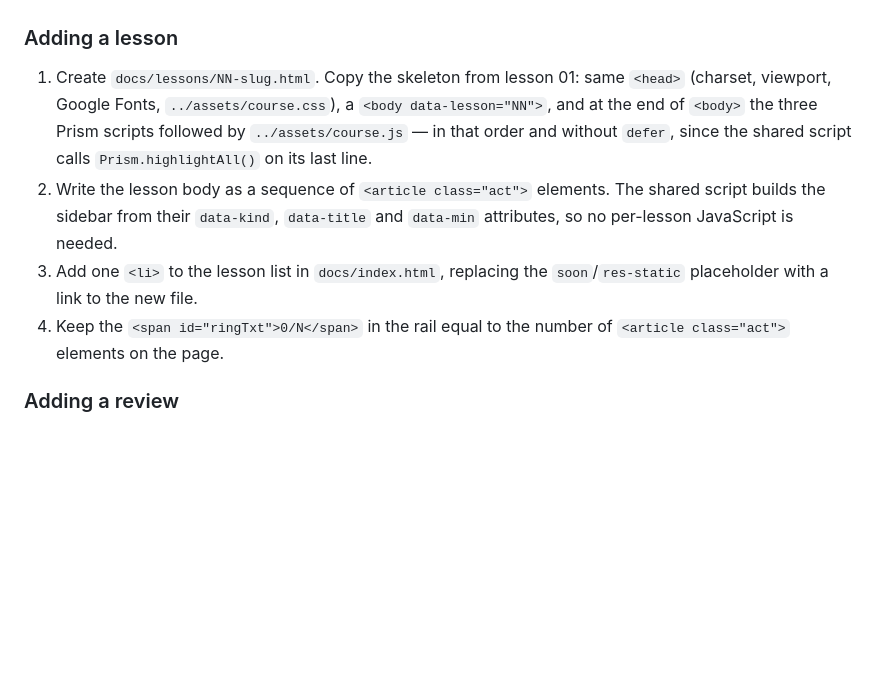
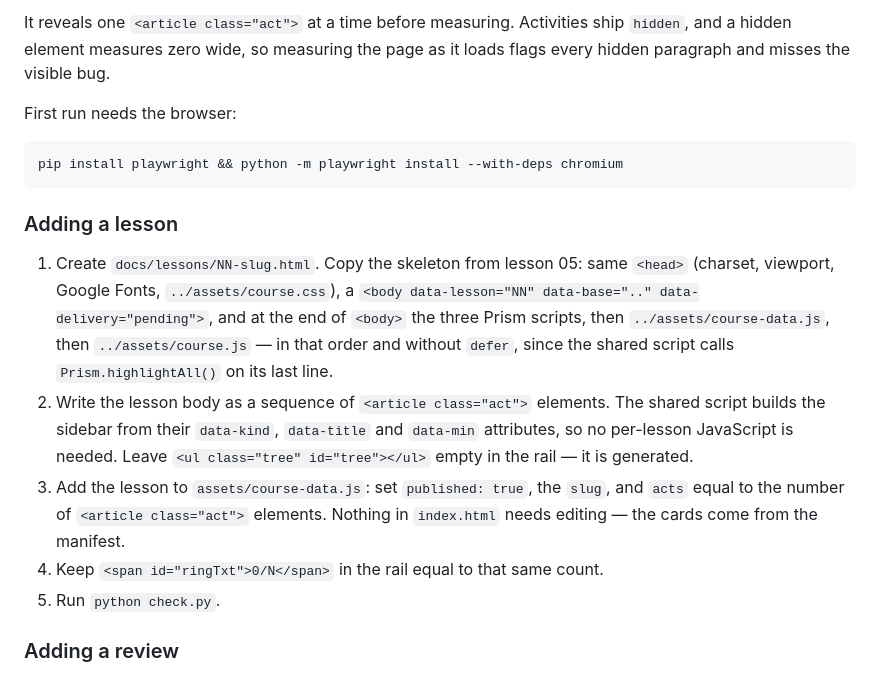
Before and after one commit to CaioResnauer/exercises, a Markdown page: README.md, the part around one of its changes. Drawn GitHub-style; blank space fills up the shorter version.

````diff
--- a/README.md
+++ b/README.md
@@ -48,18 +88,30 @@ the server matches how GitHub Pages resolves the relative paths.
+It reveals one `<article class="act">` at a time before measuring. Activities
+ship `hidden`, and a hidden element measures zero wide, so measuring the page as
+it loads flags every hidden paragraph and misses the visible bug.
+
+First run needs the browser:
+
+```
+pip install playwright && python -m playwright install --with-deps chromium
+```
 
 ### Adding a lesson
 
-1. Create `docs/lessons/NN-slug.html`. Copy the skeleton from lesson 01: same
+1. Create `docs/lessons/NN-slug.html`. Copy the skeleton from lesson 05: same
    `<head>` (charset, viewport, Google Fonts, `../assets/course.css`), a
-   `<body data-lesson="NN">`, and at the end of `<body>` the three Prism scripts
-   followed by `../assets/course.js` — in that order and without `defer`, since
-   the shared script calls `Prism.highlightAll()` on its last line.
+   `<body data-lesson="NN" data-base=".." data-delivery="pending">`, and at the
+   end of `<body>` the three Prism scripts, then `../assets/course-data.js`,
+   then `../assets/course.js` — in that order and without `defer`, since the
+   shared script calls `Prism.highlightAll()` on its last line.
 2. Write the lesson body as a sequence of `<article class="act">` elements. The
    shared script builds the sidebar from their `data-kind`, `data-title` and
-   `data-min` attributes, so no per-lesson JavaScript is needed.
-3. Add one `<li>` to the lesson list in `docs/index.html`, replacing the
-   `soon`/`res-static` placeholder with a link to the new file.
-4. Keep the `<span id="ringTxt">0/N</span>` in the rail equal to the number of
-   `<article class="act">` elements on the page.
+   `data-min` attributes, so no per-lesson JavaScript is needed. Leave
+   `<ul class="tree" id="tree"></ul>` empty in the rail — it is generated.
+3. Add the lesson to `assets/course-data.js`: set `published: true`, the `slug`,
+   and `acts` equal to the number of `<article class="act">` elements. Nothing
+   in `index.html` needs editing — the cards come from the manifest.
+4. Keep `<span id="ringTxt">0/N</span>` in the rail equal to that same count.
+5. Run `python check.py`.
 
 ### Adding a review
 
````
Also changed, not shown: other parts of README.md (+64 -21 lines).
